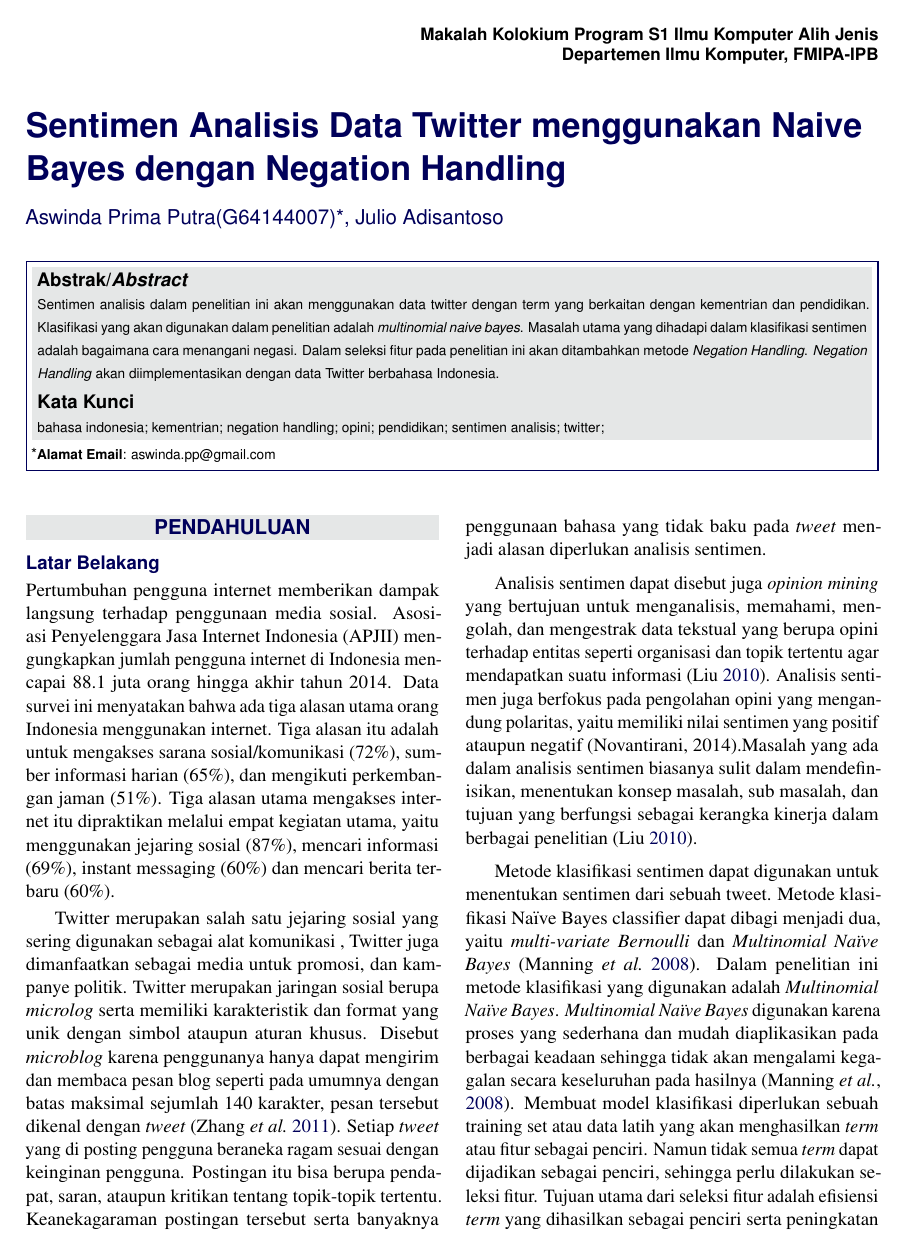
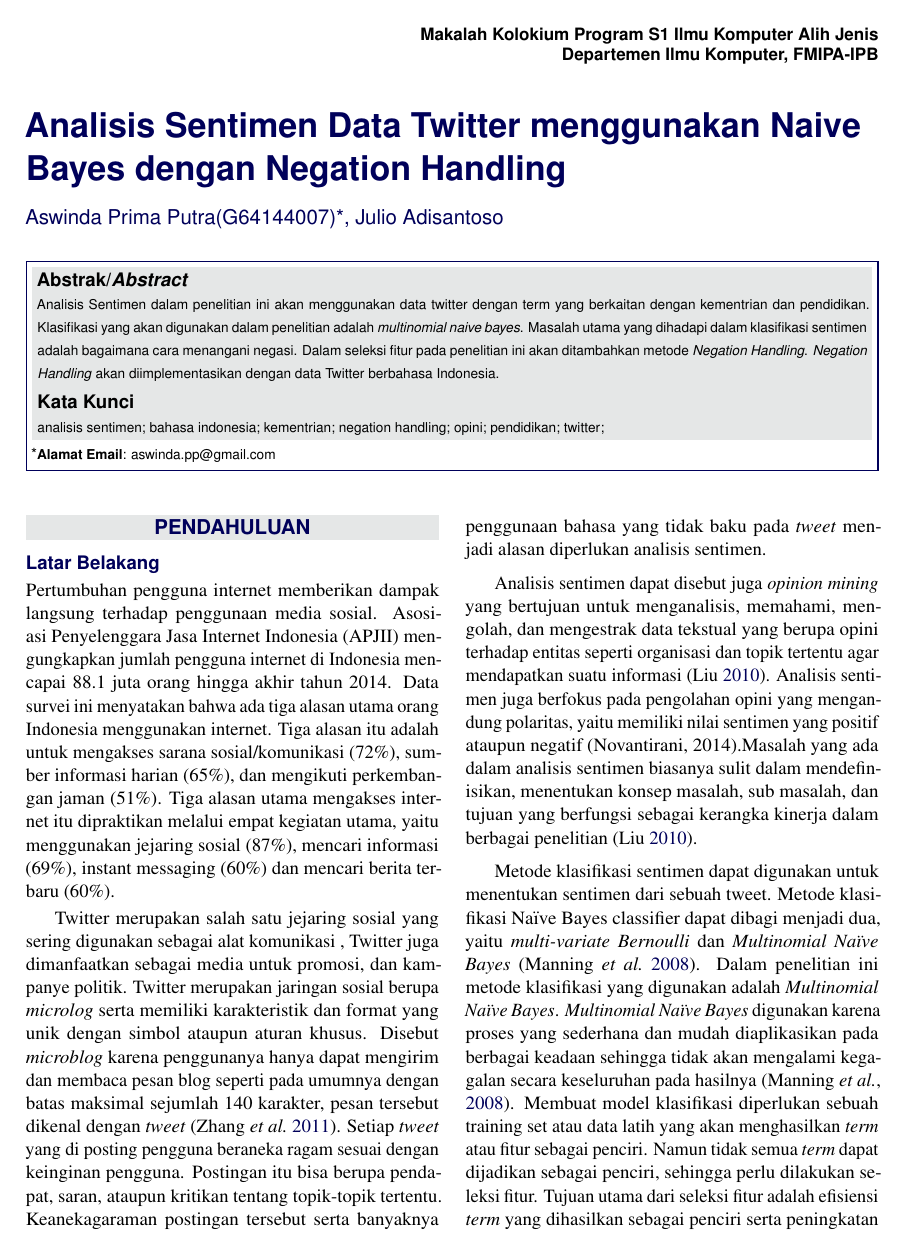
Before and after one commit to aswinda/Skripsi-aswin, a LaTeX document (Latex/kolokium_ekstensi.tex, which reads Latex/abstrak.tex, Latex/kolokium_information.tex): page 1 of 8. The pictures show the PDF file Latex/kolokium_ekstensi.pdf that the author committed with the source.

Commit message:
update kata analisis sentimen

```diff
--- a/Latex/abstrak.tex
+++ b/Latex/abstrak.tex
@@ -3,6 +3,6 @@
 %----------------------------------------------------------------------------------------
 \Abstract{\scriptsize
 % ---- Tuliskan abstrak di bagian ini seperti contoh.
-Sentimen analisis dalam penelitian ini akan menggunakan data twitter dengan term yang berkaitan dengan kementrian dan pendidikan. Klasifikasi yang akan digunakan dalam penelitian adalah \textit{multinomial naive bayes}. Masalah utama yang dihadapi dalam klasifikasi sentimen adalah bagaimana cara menangani negasi. Dalam seleksi fitur pada penelitian ini akan ditambahkan metode \textit{Negation Handling}. \textit{Negation Handling} akan diimplementasikan dengan data Twitter berbahasa Indonesia.
+Analisis Sentimen dalam penelitian ini akan menggunakan data twitter dengan term yang berkaitan dengan kementrian dan pendidikan. Klasifikasi yang akan digunakan dalam penelitian adalah \textit{multinomial naive bayes}. Masalah utama yang dihadapi dalam klasifikasi sentimen adalah bagaimana cara menangani negasi. Dalam seleksi fitur pada penelitian ini akan ditambahkan metode \textit{Negation Handling}. \textit{Negation Handling} akan diimplementasikan dengan data Twitter berbahasa Indonesia.
 % ---- Akhir bagian abstrak
 \normalsize}
--- a/Latex/kolokium_information.tex
+++ b/Latex/kolokium_information.tex
@@ -11,7 +11,7 @@
 \def\namaDosen {Julio Adisantoso}
 
 % Tuliskan judul makalah kolokium di definisi "judul"
-\def\judul {Sentimen Analisis Data Twitter menggunakan Naive Bayes dengan Negation Handling}
+\def\judul {Analisis Sentimen Data Twitter menggunakan Naive Bayes dengan Negation Handling}
 
 % Tuliskan kata kunci, dipisahkan oleh tanda titik-koma
-\def\katakunci {bahasa indonesia; kementrian; negation handling; opini; pendidikan; sentimen analisis; twitter;}
+\def\katakunci {analisis sentimen; bahasa indonesia; kementrian; negation handling; opini; pendidikan; twitter;}
```
Also changed, not shown: Latex/kolokium_ekstensi.pdf, 3 other files.
